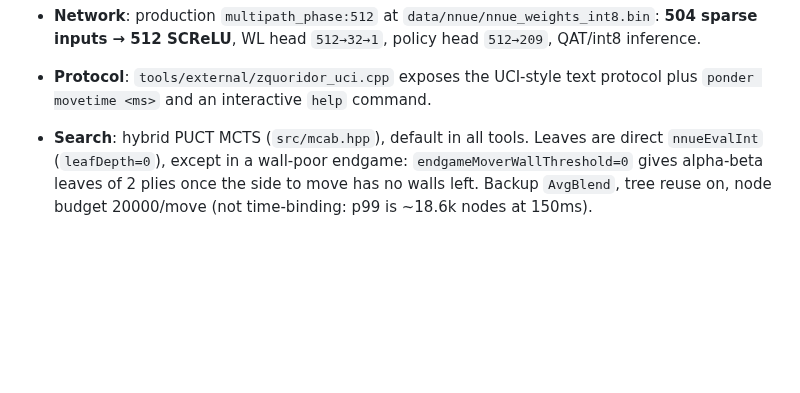
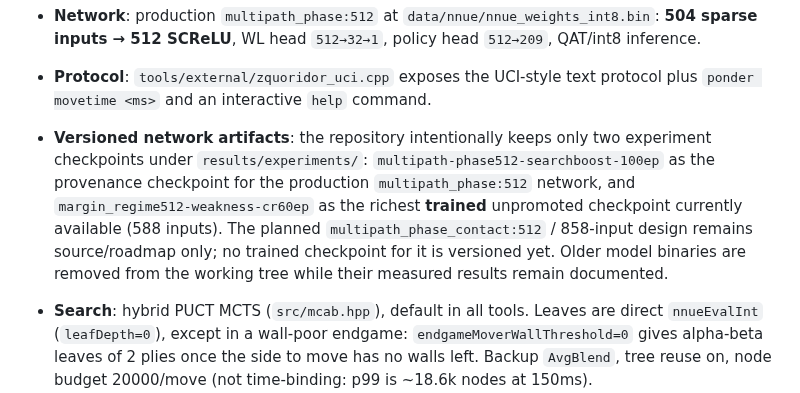
Before and after one commit to gitzambrano/zquoridor, a Markdown page: docs/status.md, the part around the change. GitHub-like rendering; blank space fills up the shorter version.

Commit message:
docs: record retained NNUE artifacts

```diff
--- a/docs/status.md
+++ b/docs/status.md
@@ -30,6 +30,16 @@ relearn by experiment.
   WL head `512→32→1`, policy head `512→209`, QAT/int8 inference.
 - **Protocol**: `tools/external/zquoridor_uci.cpp` exposes the UCI-style text
   protocol plus `ponder movetime <ms>` and an interactive `help` command.
+
+- **Versioned network artifacts**: the repository intentionally keeps only two
+  experiment checkpoints under `results/experiments/`:
+  `multipath-phase512-searchboost-100ep` as the provenance checkpoint for the
+  production `multipath_phase:512` network, and
+  `margin_regime512-weakness-cr60ep` as the richest **trained** unpromoted
+  checkpoint currently available (588 inputs). The planned
+  `multipath_phase_contact:512` / 858-input design remains source/roadmap only;
+  no trained checkpoint for it is versioned yet. Older model binaries are
+  removed from the working tree while their measured results remain documented.
 
 - **Search**: hybrid PUCT MCTS (`src/mcab.hpp`), default in all tools.
   Leaves are direct `nnueEvalInt` (`leafDepth=0`), except in a wall-poor
```
